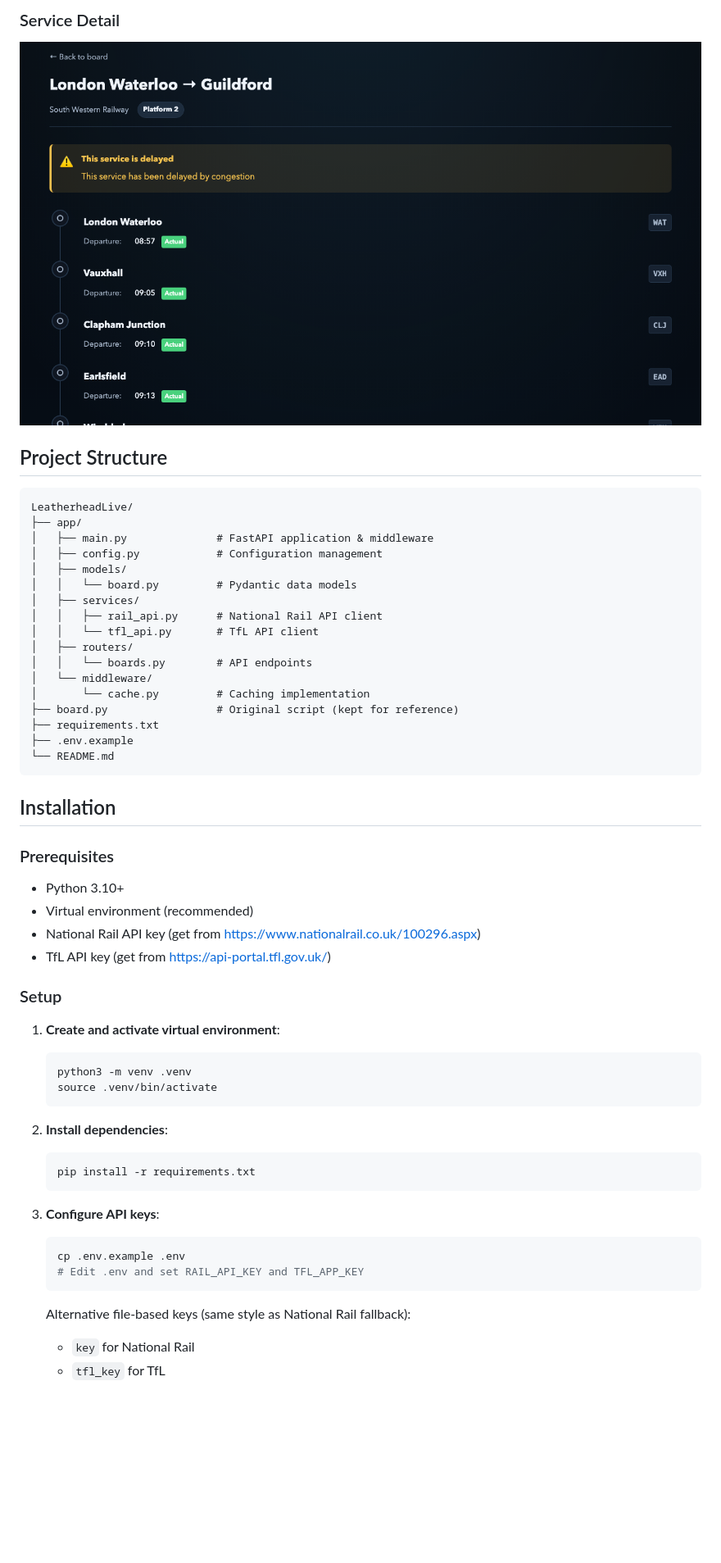
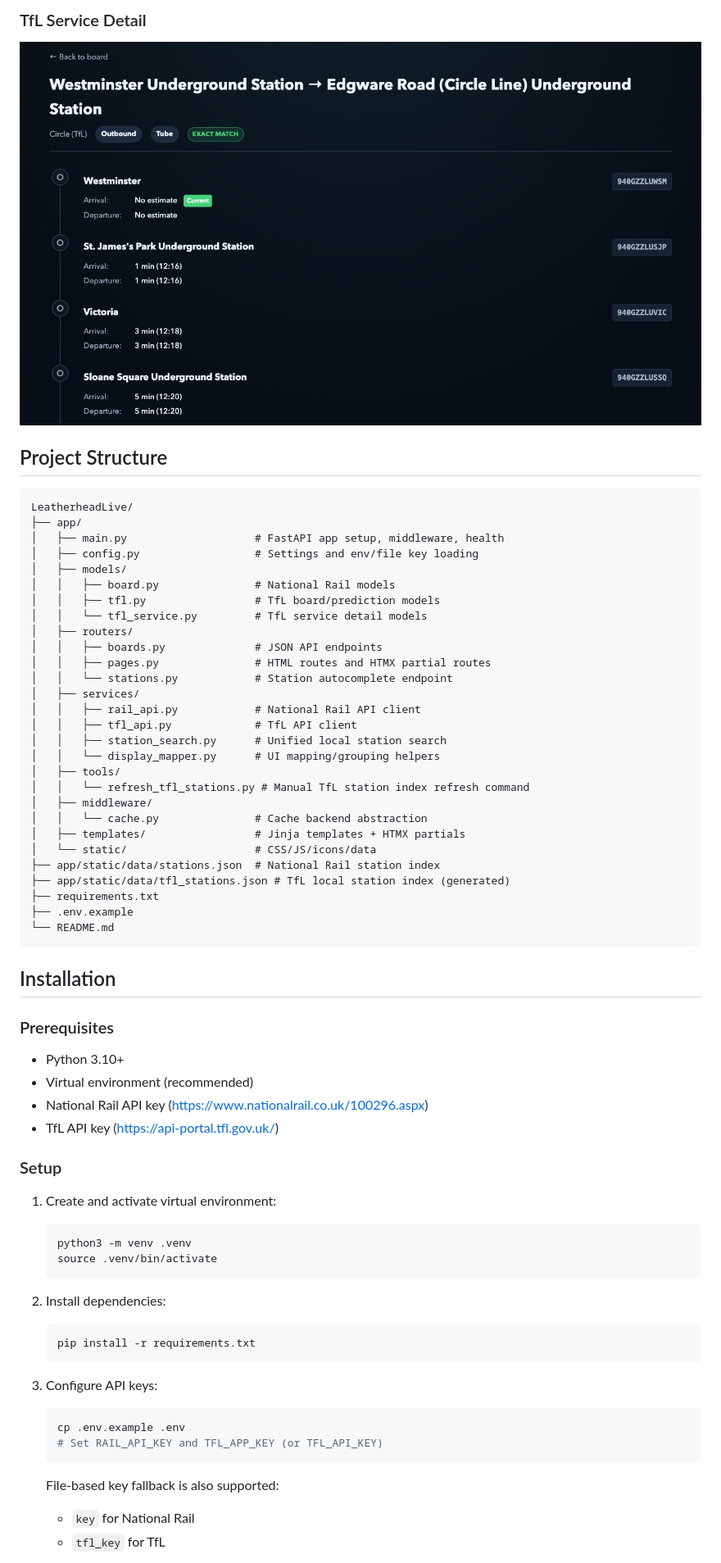
Before and after one commit to Sir-Goose/trains.mattdev.im, a Markdown page: README.md, the part around one of its changes. Shown at 82% size. Rendered like a GitHub page; pictures changed too: docs/images/service-detail.png; blank space fills up the shorter version.

````diff
--- a/README.md
+++ b/README.md
@@ -23,24 +22,35 @@ A FastAPI-powered frontend web app for UK National Rail and TfL (Tube/Overground
 
-### Service Detail
-![Leatherhead Live service detail timeline](docs/images/service-detail.png)
+### TfL Service Detail
+![Leatherhead Live TfL service detail timeline](docs/images/service-detail.png)
 
 ## Project Structure
 
-```
+```text
 LeatherheadLive/
 ├── app/
-│   ├── main.py              # FastAPI application & middleware
-│   ├── config.py            # Configuration management
+│   ├── main.py                    # FastAPI app setup, middleware, health
+│   ├── config.py                  # Settings and env/file key loading
 │   ├── models/
-│   │   └── board.py         # Pydantic data models
+│   │   ├── board.py               # National Rail models
+│   │   ├── tfl.py                 # TfL board/prediction models
+│   │   └── tfl_service.py         # TfL service detail models
+│   ├── routers/
+│   │   ├── boards.py              # JSON API endpoints
+│   │   ├── pages.py               # HTML routes and HTMX partial routes
+│   │   └── stations.py            # Station autocomplete endpoint
 │   ├── services/
-│   │   ├── rail_api.py      # National Rail API client
-│   │   └── tfl_api.py       # TfL API client
-│   ├── routers/
-│   │   └── boards.py        # API endpoints
-│   └── middleware/
-│       └── cache.py         # Caching implementation
-├── board.py                 # Original script (kept for reference)
+│   │   ├── rail_api.py            # National Rail API client
+│   │   ├── tfl_api.py             # TfL API client
+│   │   ├── station_search.py      # Unified local station search
+│   │   └── display_mapper.py      # UI mapping/grouping helpers
+│   ├── tools/
+│   │   └── refresh_tfl_stations.py # Manual TfL station index refresh command
+│   ├── middleware/
+│   │   └── cache.py               # Cache backend abstraction
+│   ├── templates/                 # Jinja templates + HTMX partials
+│   └── static/                    # CSS/JS/icons/data
+├── app/static/data/stations.json  # National Rail station index
+├── app/static/data/tfl_stations.json # TfL local station index (generated)
 ├── requirements.txt
 ├── .env.example
 └── README.md
@@ -52,29 +62,29 @@ LeatherheadLive/
 
 - Python 3.10+
 - Virtual environment (recommended)
-- National Rail API key (get from https://www.nationalrail.co.uk/100296.aspx)
-- TfL API key (get from https://api-portal.tfl.gov.uk/)
+- National Rail API key (https://www.nationalrail.co.uk/100296.aspx)
+- TfL API key (https://api-portal.tfl.gov.uk/)
 
 ### Setup
 
-1. **Create and activate virtual environment**:
+1. Create and activate virtual environment:
    ```bash
    python3 -m venv .venv
    source .venv/bin/activate
    ```
 
-2. **Install dependencies**:
+2. Install dependencies:
    ```bash
    pip install -r requirements.txt
    ```
 
-3. **Configure API keys**:
+3. Configure API keys:
    ```bash
    cp .env.example .env
-   # Edit .env and set RAIL_API_KEY and TFL_APP_KEY
+   # Set RAIL_API_KEY and TFL_APP_KEY (or TFL_API_KEY)
    ```
 
-   Alternative file-based keys (same style as National Rail fallback):
+   File-based key fallback is also supported:
    - `key` for National Rail
    - `tfl_key` for TfL
 
````
Also changed, not shown: other parts of README.md (+108 -190 lines), docs/images/board-departures.png, docs/images/homepage.png, 1 other file.
